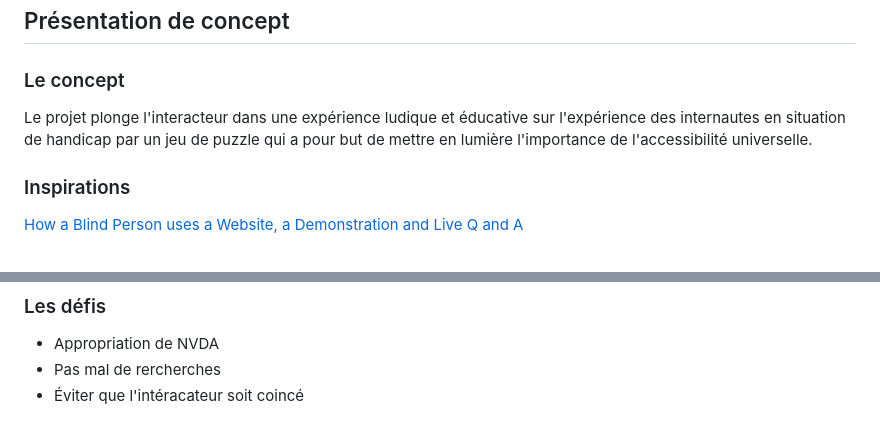
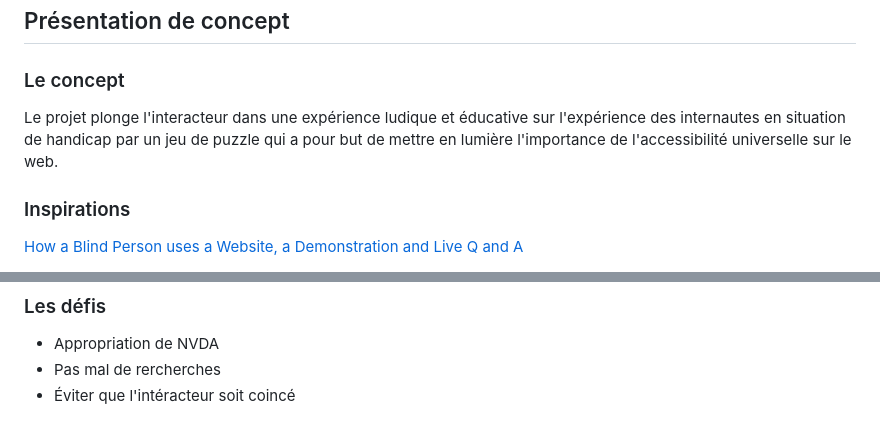
Before and after one commit to RaphBarniques/recherche-projet-multimedia, a Markdown page: README.md, 2 parts joined by grey strips. Rendered like a GitHub page.

Commit message:
Corrections

```diff
--- a/README.md
+++ b/README.md
@@ -51,7 +51,7 @@ Le NDI vise à remplacer d'autres options tel que le HDMI et le SDI Pour se fair
 ## Présentation de concept
 
 ### Le concept
-Le projet plonge l'interacteur dans une expérience ludique et éducative sur l'expérience des internautes en situation de handicap par un jeu de puzzle qui a pour but de mettre en lumière l'importance de l'accessibilité universelle.
+Le projet plonge l'interacteur dans une expérience ludique et éducative sur l'expérience des internautes en situation de handicap par un jeu de puzzle qui a pour but de mettre en lumière l'importance de l'accessibilité universelle sur le web.
 
 ### Inspirations
 [How a Blind Person uses a Website, a Demonstration and Live Q and A](https://www.youtube.com/watch?v=X88AHJVkwoM)
@@ -69,4 +69,4 @@ Utilisation du logiciel gratuit et open-source (NVDA)[https://www.nvaccess.org/g
 ### Les défis
 - Appropriation de NVDA
 - Pas mal de rercherches
-- Éviter que l'intéracateur soit coincé
+- Éviter que l'intéracteur soit coincé
```
